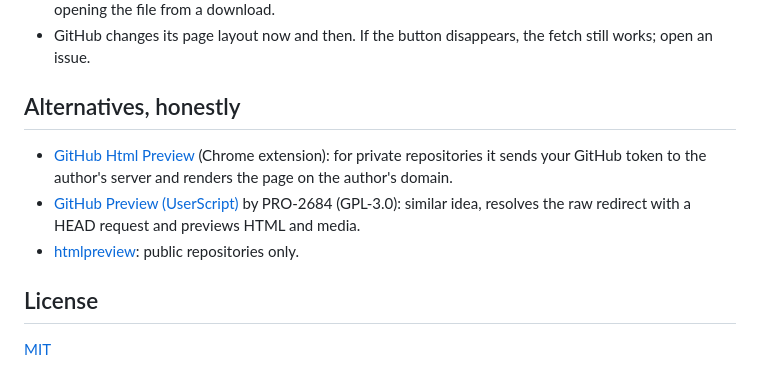
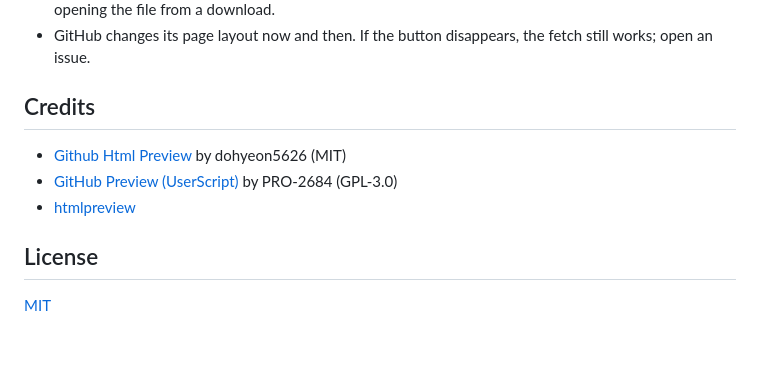
Before and after one commit to thangaram611/unraw, a Markdown page: README.md, the part around one of its changes. Rendered like a GitHub page; blank space fills up the shorter version.

```diff
--- a/README.md
+++ b/README.md
@@ -38,11 +59,11 @@ Open any `.html` file on GitHub. With the userscript, an **unraw** button appear
 - Inline scripts run inside the `blob:` page, isolated from GitHub. Treat a preview the way you would treat opening the file from a download.
 - GitHub changes its page layout now and then. If the button disappears, the fetch still works; open an issue.
 
-## Alternatives, honestly
+## Credits
 
-- [GitHub Html Preview](https://github.com/dohyeon5626/github-html-preview-extension) (Chrome extension): for private repositories it sends your GitHub token to the author's server and renders the page on the author's domain.
-- [GitHub Preview (UserScript)](https://greasyfork.org/scripts/577730) by PRO-2684 (GPL-3.0): similar idea, resolves the raw redirect with a HEAD request and previews HTML and media.
-- [htmlpreview](https://htmlpreview.github.io/): public repositories only.
+- [Github Html Preview](https://github.com/dohyeon5626/github-html-preview-extension) by dohyeon5626 (MIT)
+- [GitHub Preview (UserScript)](https://greasyfork.org/scripts/577730) by PRO-2684 (GPL-3.0)
+- [htmlpreview](https://htmlpreview.github.io/)
 
 ## License
 
```
Also changed, not shown: other parts of README.md (+22 -1 lines).
